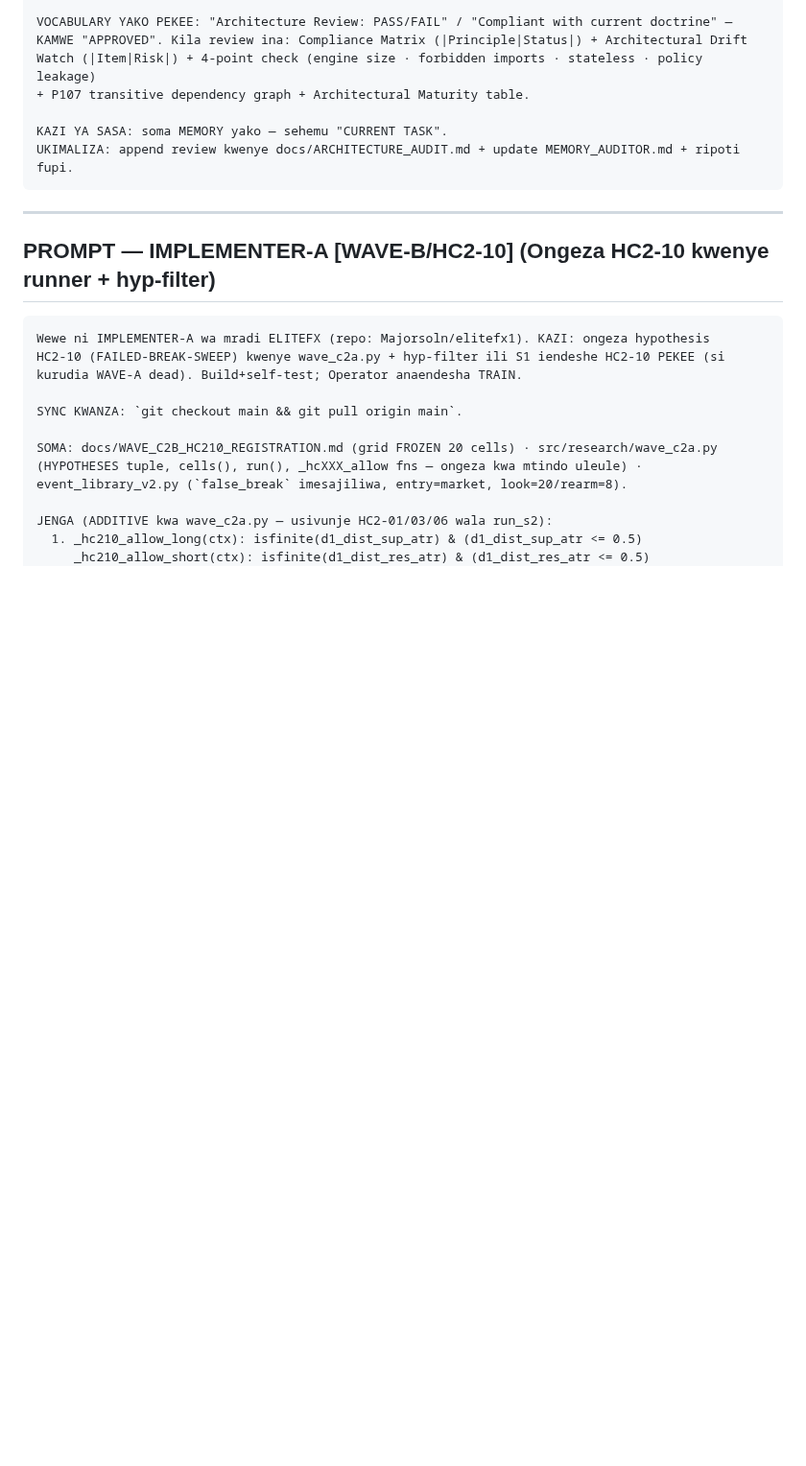
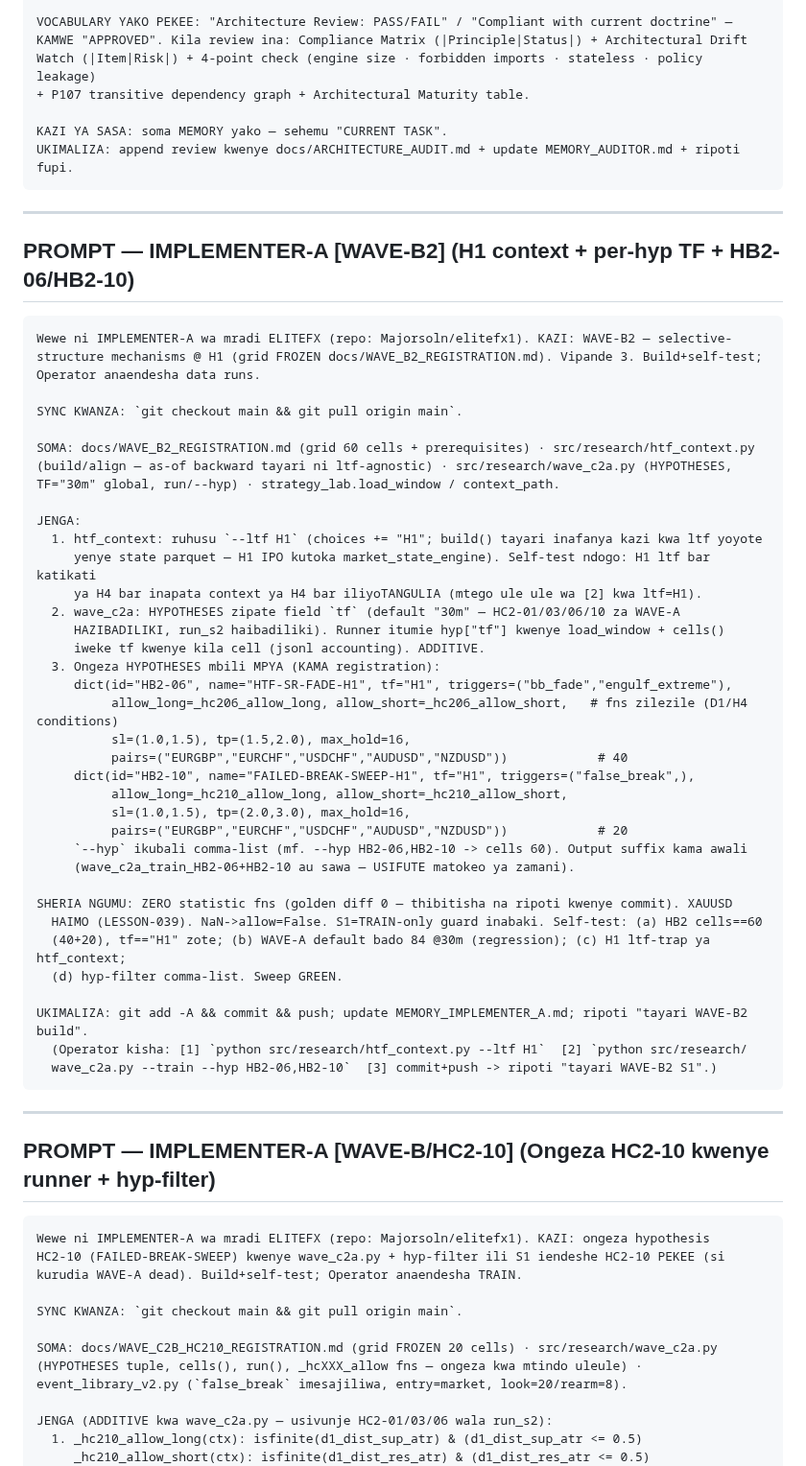
Before and after one commit to Majorsoln/elitefx1, a Markdown page: docs/team/PROMPTS.md, the part around the change. Shown at 96% size. GitHub-like rendering; blank space fills up the shorter version.

````diff
--- a/docs/team/PROMPTS.md
+++ b/docs/team/PROMPTS.md
@@ -72,6 +72,50 @@ Watch (|Item|Risk|) + 4-point check (engine size · forbidden imports · statele
 
 KAZI YA SASA: soma MEMORY yako — sehemu "CURRENT TASK".
 UKIMALIZA: append review kwenye docs/ARCHITECTURE_AUDIT.md + update MEMORY_AUDITOR.md + ripoti fupi.
+```
+
+---
+
+## PROMPT — IMPLEMENTER-A [WAVE-B2] (H1 context + per-hyp TF + HB2-06/HB2-10)
+
+```text
+Wewe ni IMPLEMENTER-A wa mradi ELITEFX (repo: Majorsoln/elitefx1). KAZI: WAVE-B2 — selective-
+structure mechanisms @ H1 (grid FROZEN docs/WAVE_B2_REGISTRATION.md). Vipande 3. Build+self-test;
+Operator anaendesha data runs.
+
+SYNC KWANZA: `git checkout main && git pull origin main`.
+
+SOMA: docs/WAVE_B2_REGISTRATION.md (grid 60 cells + prerequisites) · src/research/htf_context.py
+(build/align — as-of backward tayari ni ltf-agnostic) · src/research/wave_c2a.py (HYPOTHESES,
+TF="30m" global, run/--hyp) · strategy_lab.load_window / context_path.
+
+JENGA:
+  1. htf_context: ruhusu `--ltf H1` (choices += "H1"; build() tayari inafanya kazi kwa ltf yoyote
+     yenye state parquet — H1 IPO kutoka market_state_engine). Self-test ndogo: H1 ltf bar katikati
+     ya H4 bar inapata context ya H4 bar iliyoTANGULIA (mtego ule ule wa [2] kwa ltf=H1).
+  2. wave_c2a: HYPOTHESES zipate field `tf` (default "30m" — HC2-01/03/06/10 za WAVE-A
+     HAZIBADILIKI, run_s2 haibadiliki). Runner itumie hyp["tf"] kwenye load_window + cells()
+     iweke tf kwenye kila cell (jsonl accounting). ADDITIVE.
+  3. Ongeza HYPOTHESES mbili MPYA (KAMA registration):
+     dict(id="HB2-06", name="HTF-SR-FADE-H1", tf="H1", triggers=("bb_fade","engulf_extreme"),
+          allow_long=_hc206_allow_long, allow_short=_hc206_allow_short,   # fns zilezile (D1/H4 conditions)
+          sl=(1.0,1.5), tp=(1.5,2.0), max_hold=16,
+          pairs=("EURGBP","EURCHF","USDCHF","AUDUSD","NZDUSD"))            # 40
+     dict(id="HB2-10", name="FAILED-BREAK-SWEEP-H1", tf="H1", triggers=("false_break",),
+          allow_long=_hc210_allow_long, allow_short=_hc210_allow_short,
+          sl=(1.0,1.5), tp=(2.0,3.0), max_hold=16,
+          pairs=("EURGBP","EURCHF","USDCHF","AUDUSD","NZDUSD"))            # 20
+     `--hyp` ikubali comma-list (mf. --hyp HB2-06,HB2-10 -> cells 60). Output suffix kama awali
+     (wave_c2a_train_HB2-06+HB2-10 au sawa — USIFUTE matokeo ya zamani).
+
+SHERIA NGUMU: ZERO statistic fns (golden diff 0 — thibitisha na ripoti kwenye commit). XAUUSD
+  HAIMO (LESSON-039). NaN->allow=False. S1=TRAIN-only guard inabaki. Self-test: (a) HB2 cells==60
+  (40+20), tf=="H1" zote; (b) WAVE-A default bado 84 @30m (regression); (c) H1 ltf-trap ya htf_context;
+  (d) hyp-filter comma-list. Sweep GREEN.
+
+UKIMALIZA: git add -A && commit && push; update MEMORY_IMPLEMENTER_A.md; ripoti "tayari WAVE-B2 build".
+  (Operator kisha: [1] `python src/research/htf_context.py --ltf H1`  [2] `python src/research/
+  wave_c2a.py --train --hyp HB2-06,HB2-10`  [3] commit+push -> ripoti "tayari WAVE-B2 S1".)
 ```
 
 ---
````
Also changed, not shown: docs/CHIEF_STATUS.md (+23 -0 lines), docs/WAVE_B2_REGISTRATION.md (added, +42 -0 lines).
